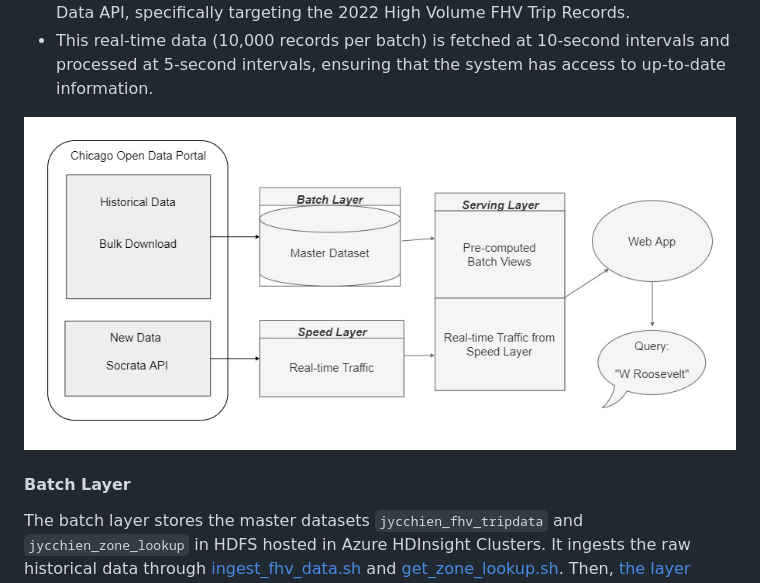
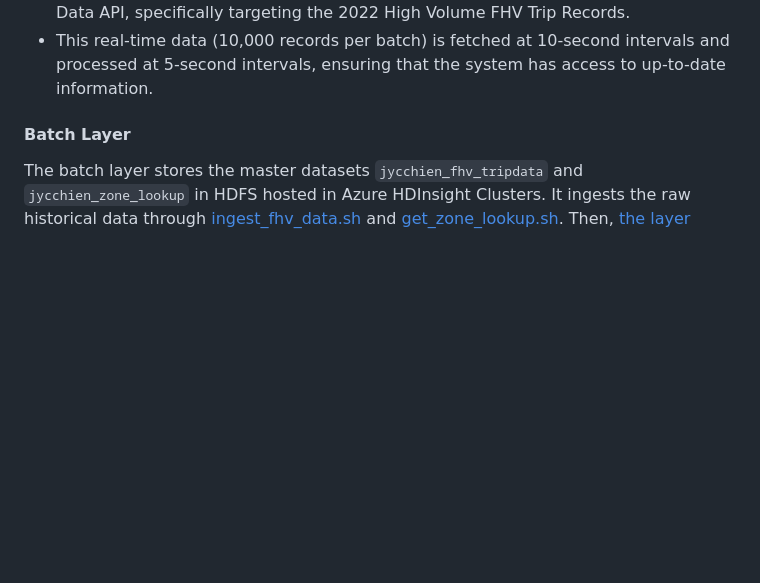
Before and after one commit to jycc-267/big-data-hvfhv-uber, a Markdown page: README.md, the part around the change. Rendered like a GitHub page; blank space fills up the shorter version.

```diff
--- a/README.md
+++ b/README.md
@@ -45,8 +45,6 @@ Data Management:
 - The real-time incoming dataset retrieves current data through the Socrata Open Data API, specifically targeting the 2022 High Volume FHV Trip Records.
 - This real-time data (10,000 records per batch) is fetched at 10-second intervals and processed at 5-second intervals, ensuring that the system has access to up-to-date information.
 
-
-![Lambda Architecture](.images/lambda.jpg)
 
 #### Batch Layer
 
```
